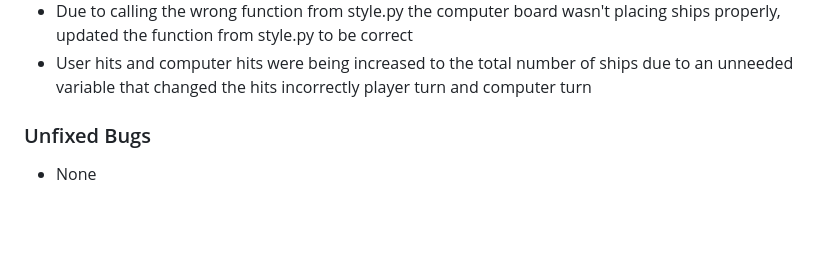
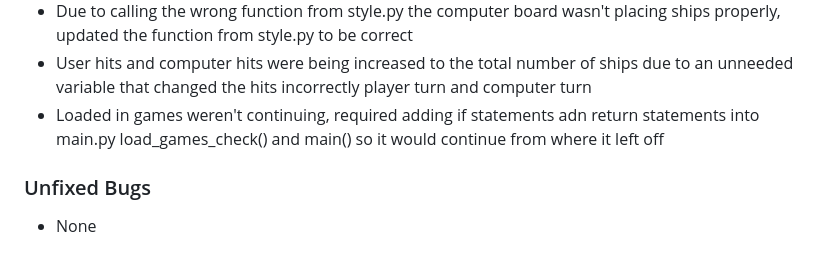
Before and after one commit to SamBailey6194/ultimate_battleships, a Markdown page: README.md, the part around the change. GitHub-like rendering; blank space fills up the shorter version.

Commit message:
Update readme fixed bugs

```diff
--- a/README.md
+++ b/README.md
@@ -81,6 +81,7 @@ The
 - Loaded games not listed correctly to choose from, had to ensure the games were being listed correctly by adding , _ to the self_games variable in access_saved_games to enable it to have the two parameters listed, but the second we did not care about
 - Due to calling the wrong function from style.py the computer board wasn't placing ships properly, updated the function from style.py to be correct
 - User hits and computer hits were being increased to the total number of ships due to an unneeded variable that changed the hits incorrectly player turn and computer turn
+- Loaded in games weren't continuing, required adding if statements adn return statements into main.py load_games_check() and main() so it would continue from where it left off
 
 ### Unfixed Bugs
 
```
